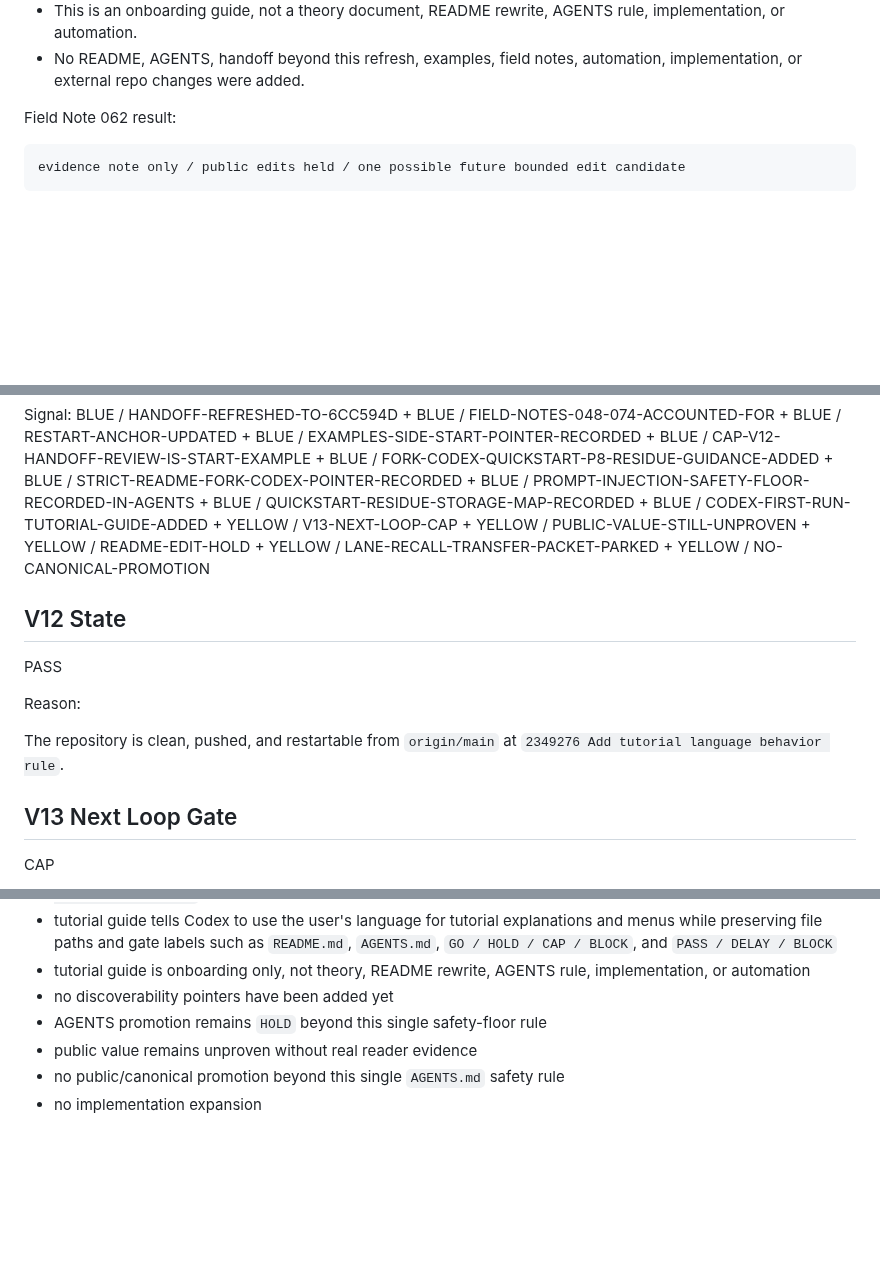
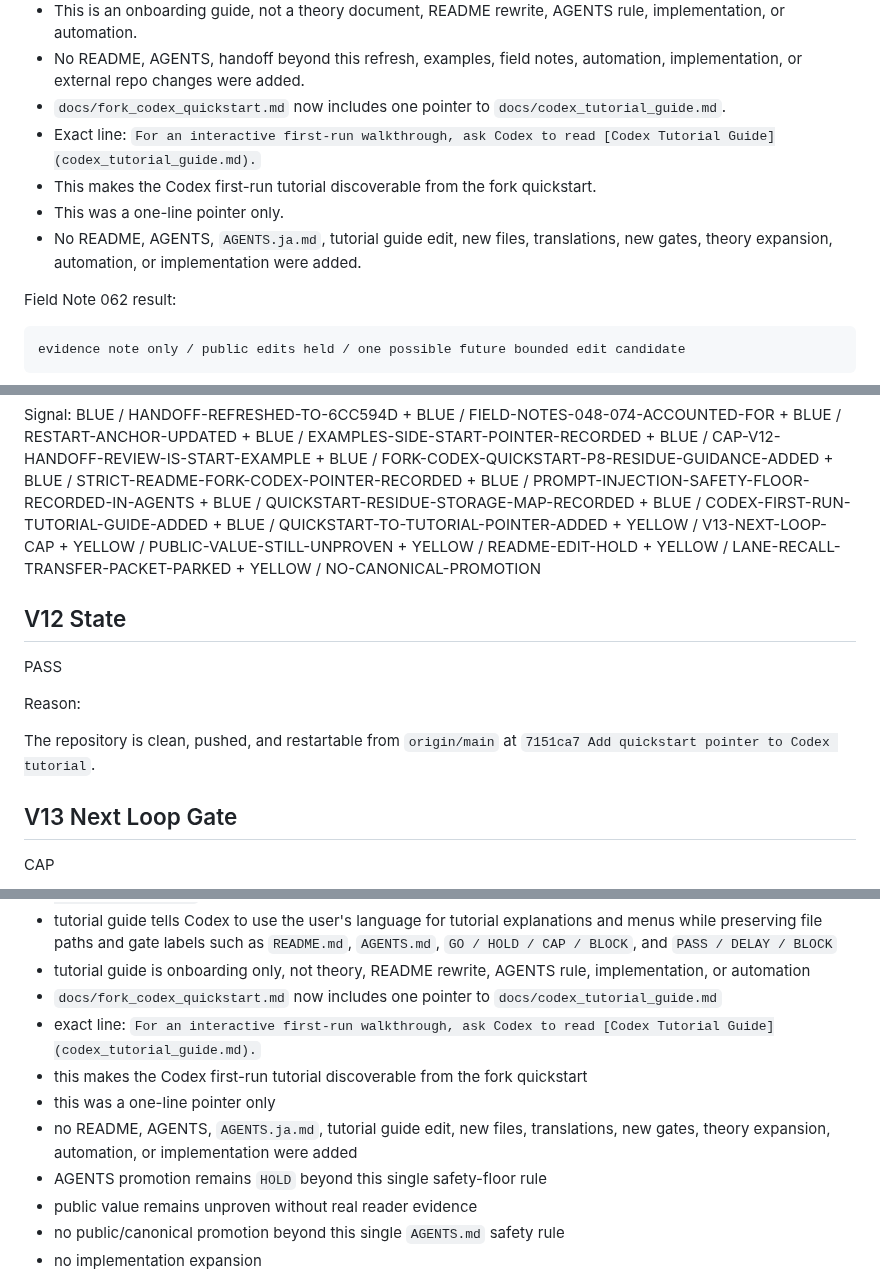
Before and after one commit to shin4141/decision-os-v13-loopkit, a Markdown page: handoff/current_codex_handoff.md, 3 parts joined by grey strips. Drawn GitHub-style; blank space fills up the shorter version.

Commit message:
Refresh handoff for tutorial quickstart pointer

```diff
--- a/handoff/current_codex_handoff.md
+++ b/handoff/current_codex_handoff.md
@@ -118,6 +118,11 @@ Completed and parked:
 - `docs/codex_tutorial_guide.md` now tells Codex to use the user's language for tutorial explanations and menus, while preserving file paths and gate labels such as `README.md`, `AGENTS.md`, `GO / HOLD / CAP / BLOCK`, and `PASS / DELAY / BLOCK`.
 - This is an onboarding guide, not a theory document, README rewrite, AGENTS rule, implementation, or automation.
 - No README, AGENTS, handoff beyond this refresh, examples, field notes, automation, implementation, or external repo changes were added.
+- `docs/fork_codex_quickstart.md` now includes one pointer to `docs/codex_tutorial_guide.md`.
+- Exact line: `For an interactive first-run walkthrough, ask Codex to read [Codex Tutorial Guide](codex_tutorial_guide.md).`
+- This makes the Codex first-run tutorial discoverable from the fork quickstart.
+- This was a one-line pointer only.
+- No README, AGENTS, `AGENTS.ja.md`, tutorial guide edit, new files, translations, new gates, theory expansion, automation, or implementation were added.
 
 Field Note 062 result:
 
@@ -210,6 +215,8 @@ BLUE / QUICKSTART-RESIDUE-STORAGE-MAP-RECORDED
 +
 BLUE / CODEX-FIRST-RUN-TUTORIAL-GUIDE-ADDED
 +
+BLUE / QUICKSTART-TO-TUTORIAL-POINTER-ADDED
++
 YELLOW / V13-NEXT-LOOP-CAP
 +
 YELLOW / PUBLIC-VALUE-STILL-UNPROVEN
@@ -226,7 +233,7 @@ PASS
 
 Reason:
 
-The repository is clean, pushed, and restartable from `origin/main` at `2349276 Add tutorial language behavior rule`.
+The repository is clean, pushed, and restartable from `origin/main` at `7151ca7 Add quickstart pointer to Codex tutorial`.
 
 ## V13 Next Loop Gate
 
@@ -291,7 +298,11 @@ Preserve:
 - tutorial guide includes read-first files, user-facing menu, recommended first-run order, recording surfaces, boundaries against tutorial edits, no AGENTS promotion, no README rewrite, no new gate outcomes, and `GO / HOLD / CAP / BLOCK` only
 - tutorial guide tells Codex to use the user's language for tutorial explanations and menus while preserving file paths and gate labels such as `README.md`, `AGENTS.md`, `GO / HOLD / CAP / BLOCK`, and `PASS / DELAY / BLOCK`
 - tutorial guide is onboarding only, not theory, README rewrite, AGENTS rule, implementation, or automation
-- no discoverability pointers have been added yet
+- `docs/fork_codex_quickstart.md` now includes one pointer to `docs/codex_tutorial_guide.md`
+- exact line: `For an interactive first-run walkthrough, ask Codex to read [Codex Tutorial Guide](codex_tutorial_guide.md).`
+- this makes the Codex first-run tutorial discoverable from the fork quickstart
+- this was a one-line pointer only
+- no README, AGENTS, `AGENTS.ja.md`, tutorial guide edit, new files, translations, new gates, theory expansion, automation, or implementation were added
 - AGENTS promotion remains `HOLD` beyond this single safety-floor rule
 - public value remains unproven without real reader evidence
 - no public/canonical promotion beyond this single `AGENTS.md` safety rule
```
Also changed, not shown: other parts of handoff/current_codex_handoff.md (+2 -2 lines).
